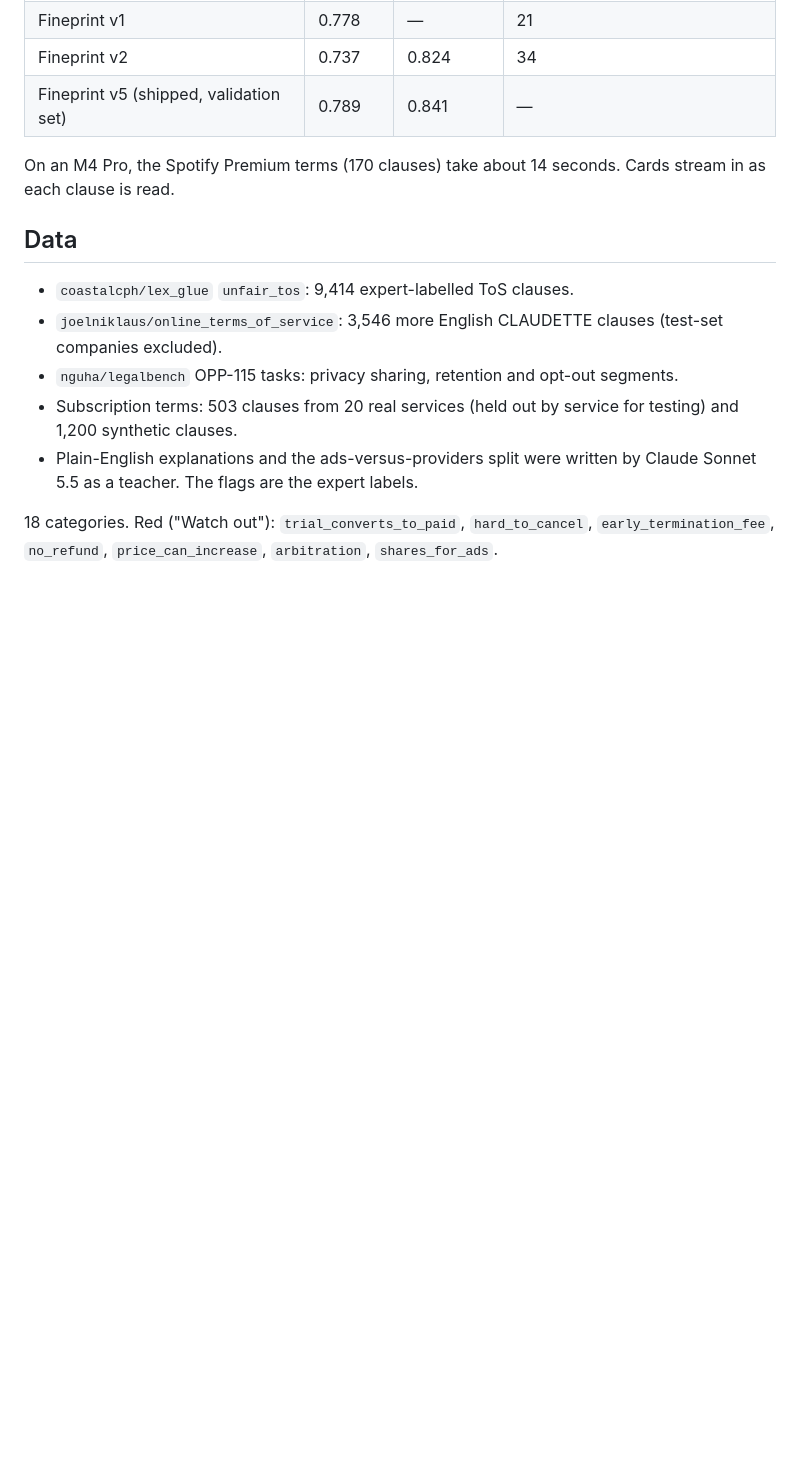
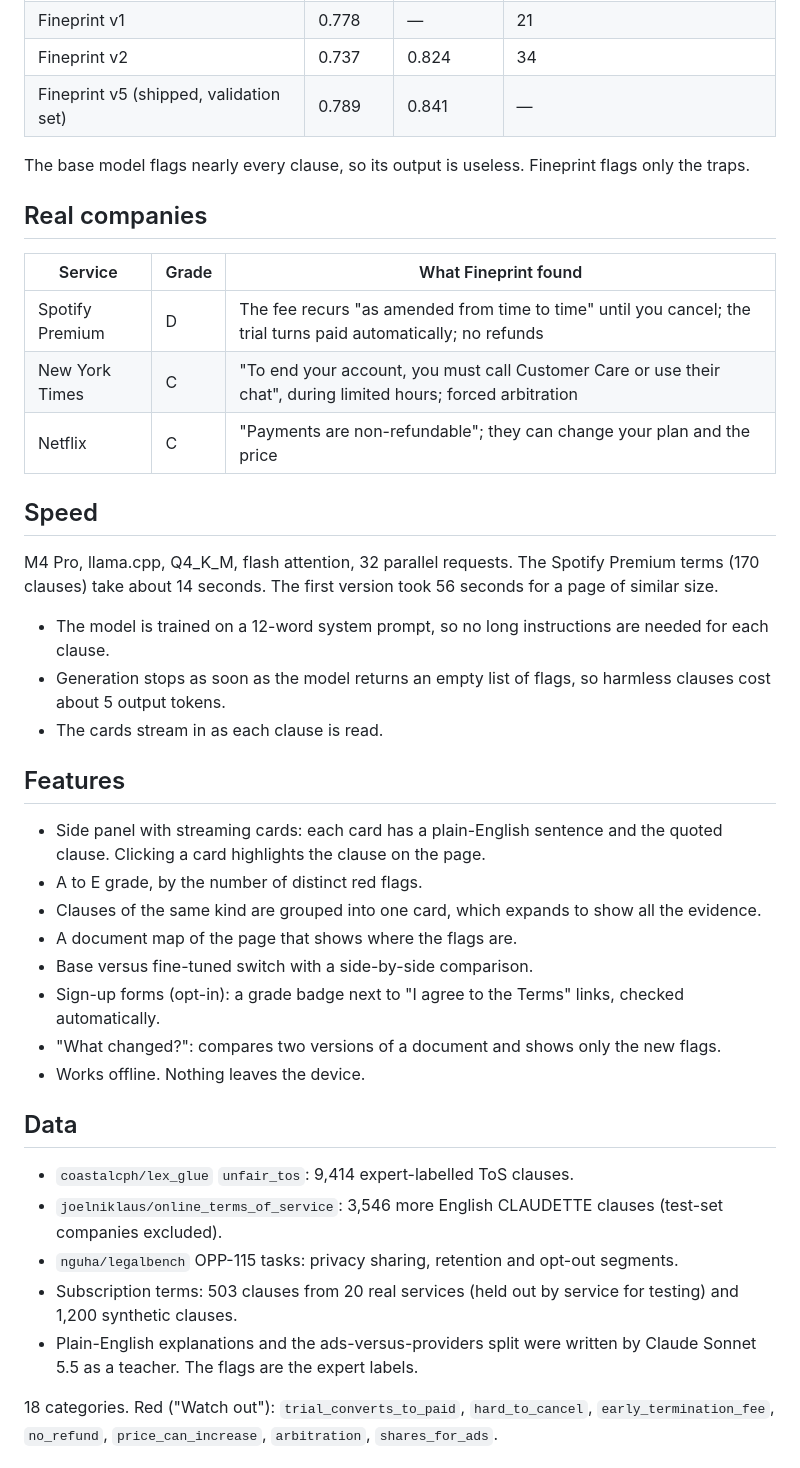
Before and after one commit to hridaya423/fineprint, a Markdown page: README.md, the part around one of its changes. GitHub-like rendering; blank space fills up the shorter version.

Commit message:
README: results on real services, speed, features, future scope
Co-Authored-By: Claude Opus 5.5 <noreply@anthropic.com>

```diff
--- a/README.md
+++ b/README.md
@@ -17,7 +17,34 @@ Scored on held-out test clauses (the CLAUDETTE / UNFAIR-ToS test split plus held
 | Fineprint v2 | 0.737 | 0.824 | 34 |
 | Fineprint v5 (shipped, validation set) | 0.789 | 0.841 | — |
 
-On an M4 Pro, the Spotify Premium terms (170 clauses) take about 14 seconds. Cards stream in as each clause is read.
+The base model flags nearly every clause, so its output is useless. Fineprint flags only the traps.
+
+## Real companies
+
+| Service | Grade | What Fineprint found |
+|---|---|---|
+| Spotify Premium | D | The fee recurs "as amended from time to time" until you cancel; the trial turns paid automatically; no refunds |
+| New York Times | C | "To end your account, you must call Customer Care or use their chat", during limited hours; forced arbitration |
+| Netflix | C | "Payments are non-refundable"; they can change your plan and the price |
+
+## Speed
+
+M4 Pro, llama.cpp, Q4_K_M, flash attention, 32 parallel requests. The Spotify Premium terms (170 clauses) take about 14 seconds. The first version took 56 seconds for a page of similar size.
+
+- The model is trained on a 12-word system prompt, so no long instructions are needed for each clause.
+- Generation stops as soon as the model returns an empty list of flags, so harmless clauses cost about 5 output tokens.
+- The cards stream in as each clause is read.
+
+## Features
+
+- Side panel with streaming cards: each card has a plain-English sentence and the quoted clause. Clicking a card highlights the clause on the page.
+- A to E grade, by the number of distinct red flags.
+- Clauses of the same kind are grouped into one card, which expands to show all the evidence.
+- A document map of the page that shows where the flags are.
+- Base versus fine-tuned switch with a side-by-side comparison.
+- Sign-up forms (opt-in): a grade badge next to "I agree to the Terms" links, checked automatically.
+- "What changed?": compares two versions of a document and shows only the new flags.
+- Works offline. Nothing leaves the device.
 
 ## Data
 
```
Also changed, not shown: other parts of README.md (+10 -1 lines).
